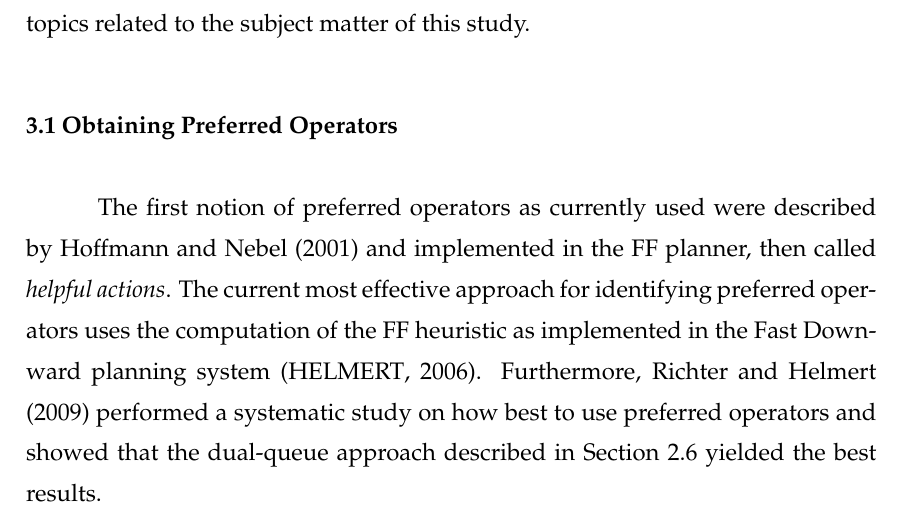
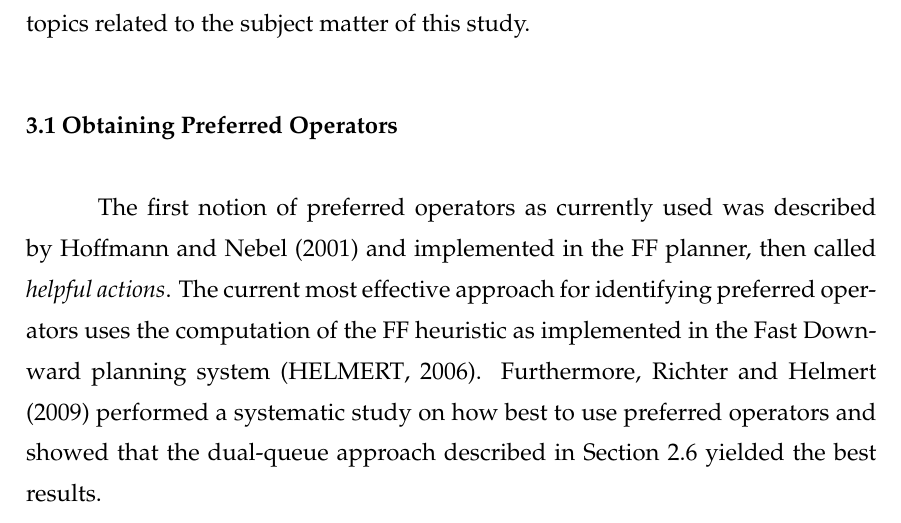
Before and after one commit to pprobst/msc-thesis, a LaTeX thesis (ppgc-diss-pprobst.tex): part of page 29 of 59, cut so that both start at the same text. Compiled offline with pdfLaTeX; a LaTeX package or settings file that is missing is left out.

Commit message:
Small fix

```diff
--- a/ppgc-diss-pprobst.tex
+++ b/ppgc-diss-pprobst.tex
@@ -587,7 +587,7 @@ In this chapter, we review and discuss the previous research conducted on topics
 
 \section{Obtaining Preferred Operators}
 \label{sec:related-pos}
-The first notion of preferred operators as currently used were described by~\citet{Hoffmann.Nebel/2001} and implemented in the FF planner, then called \emph{helpful actions}. The current most effective approach for identifying preferred operators uses the computation of the FF heuristic as implemented in the Fast Downward planning system~\cite{Helmert/2006}.
+The first notion of preferred operators as currently used was described by~\citet{Hoffmann.Nebel/2001} and implemented in the FF planner, then called \emph{helpful actions}. The current most effective approach for identifying preferred operators uses the computation of the FF heuristic as implemented in the Fast Downward planning system~\cite{Helmert/2006}.
 Furthermore, \citet{Richter.Helmert/2009} performed a systematic study on how best to use preferred operators and showed that the dual-queue approach described in~\cref{sec:background-preferred-operators} yielded the best results.
 
 \section{Learning Heuristic Functions}
```
